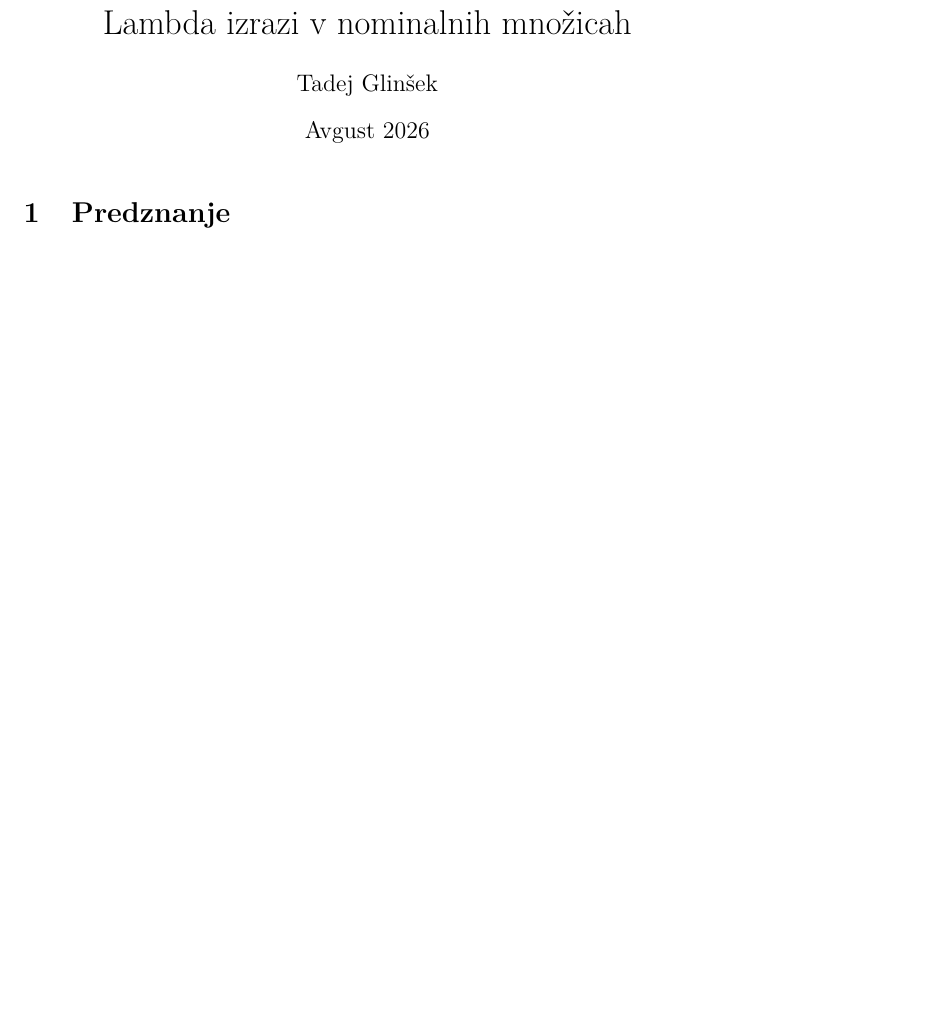
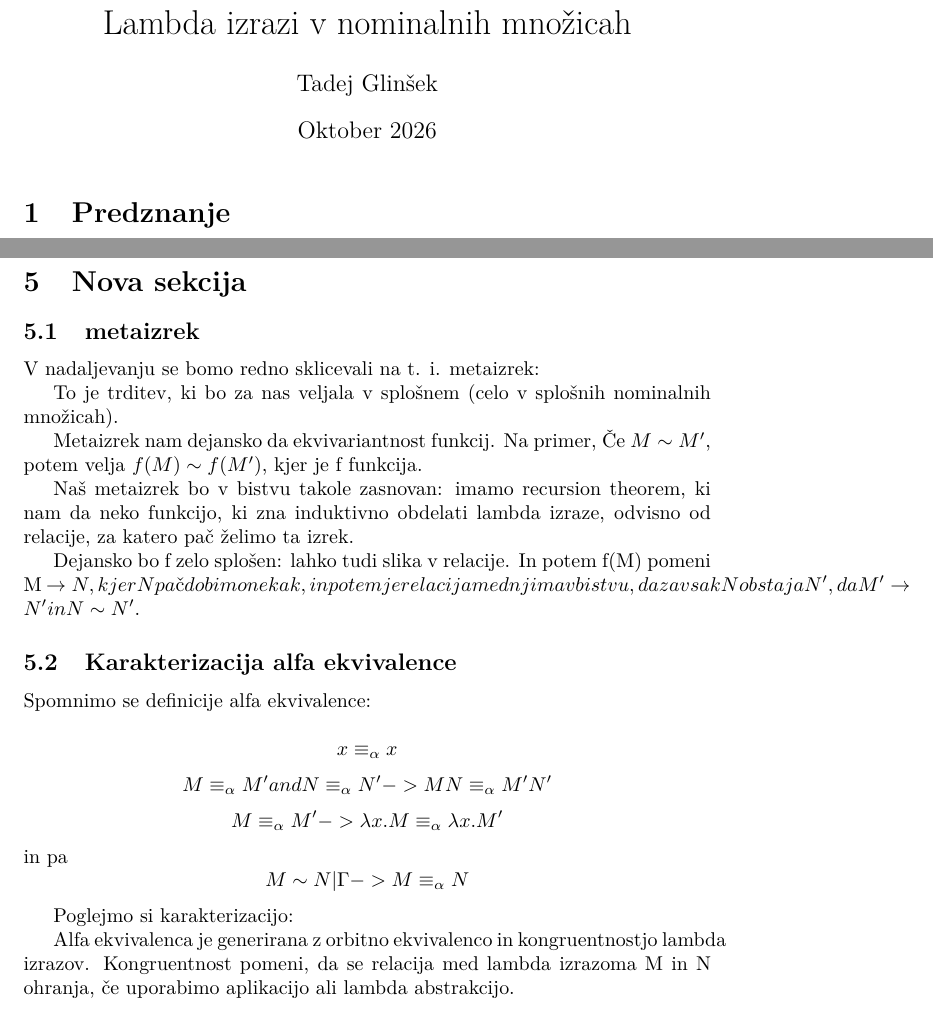
Before and after one commit to TGlinsek/LaTeX-projekti, a LaTeX document (magistrska_naloga/magistrska.tex): part of page 1 of 21 before the commit and two parts of pages 1 and 20 of 22 after it, the two joined at a grey line, cut so that both start at the same text, the shorter picture padded with empty space. Compiled offline with pdfLaTeX.

Commit message:
Minimalne spremembe

```diff
--- a/magistrska_naloga/magistrska.tex
+++ b/magistrska_naloga/magistrska.tex
@@ -53,7 +53,7 @@
 
 \title{Lambda izrazi v nominalnih množicah}
 \author{Tadej Glinšek}
-\date{Avgust 2026}
+\date{Oktober 2026}
 
 
 
@@ -1059,6 +1059,46 @@ Dokaz je v obe smeri zelo podoben, ključna pa je uporaba prejšnjih dveh lem.
 Po lemi veljata \(\Gamma \vdash M \Rightarrow^* N_1\) in \(\Gamma \vdash M \Rightarrow^* N_2\). Po izreku CR za paralelno redukcijo velja, da obstaja \(\Gamma \vdash X\), da velja \(\Gamma \vdash N_1 \Rightarrow^* X\) in \(\Gamma \vdash N_2 \Rightarrow^* X\). Po lemi sledi \(\Gamma \vdash N_1 \rightarrow_\beta^* X\) in \(\Gamma \vdash N_2 \rightarrow_\beta^* X\). \qed
 
 
+\newpage
+
+\section{Nova sekcija}
+
+\subsection{metaizrek}
+
+V nadaljevanju se bomo redno sklicevali na t. i. metaizrek:
+
+
+To je trditev, ki bo za nas veljala v splošnem (celo v splošnih nominalnih množicah).
+
+Metaizrek nam dejansko da ekvivariantnost funkcij. Na primer, Če \(M \sim M'\), potem velja \(f(M) \sim f(M')\), kjer je f funkcija.
+
+Naš metaizrek bo v bistvu takole zasnovan: imamo recursion theorem, ki nam da neko funkcijo, ki zna induktivno obdelati lambda izraze, odvisno od relacije, za katero pač želimo ta izrek.
+
+Dejansko bo f zelo splošen: lahko tudi slika v relacije. In potem f(M) pomeni M \rightarrow N, kjer N pač dobimo nekak, in potem je relacija med njima v bistvu, da za vsak N obstaja N', da M' \rightarrow N' in N \sim N'.
+
+\subsection{Karakterizacija alfa ekvivalence}
+
+Spomnimo se definicije alfa ekvivalence:
+
+\[
+x \equiv_{\alpha} x
+\]
+\[
+M \equiv_{\alpha} M' and N \equiv_{\alpha} N' -> MN \equiv_{\alpha} M'N'
+\]
+\[
+M \equiv_{\alpha} M' -> \lambda x. M \equiv_{\alpha} \lambda x. M'
+\]
+in pa
+\[
+M \sim N | \Gamma -> M \equiv_{\alpha} N
+\]
+
+Poglejmo si karakterizacijo:
+
+
+Alfa ekvivalenca je generirana z orbitno ekvivalenco in kongruentnostjo lambda izrazov. Kongruentnost pomeni, da se relacija med lambda izrazoma M in N ohranja, če uporabimo aplikacijo ali lambda abstrakcijo.
+
 
 \newpage
 
```
